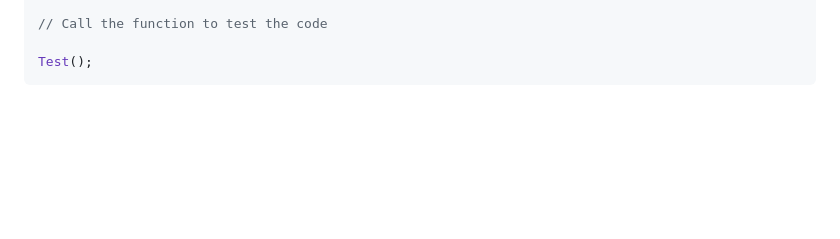
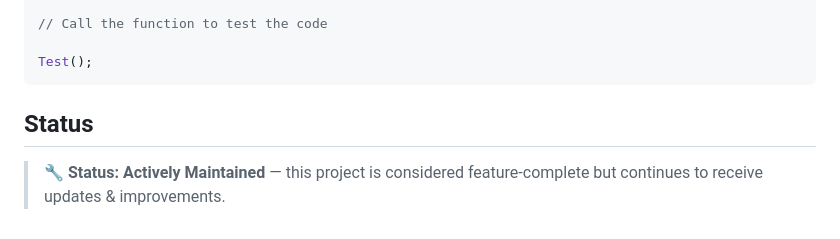
Before and after one commit to mohammadelhsn/Portfolio-API-Wrapper, a Markdown page: README.md, the part around the change. GitHub-like rendering; folded sections open; blank space fills up the shorter version.

````diff
--- a/README.md
+++ b/README.md
@@ -165,3 +165,7 @@ Test();
 ```
 
 </details>
+
+## Status
+
+> 🔧 **Status: Actively Maintained** — this project is considered feature-complete but continues to receive updates & improvements.
````
